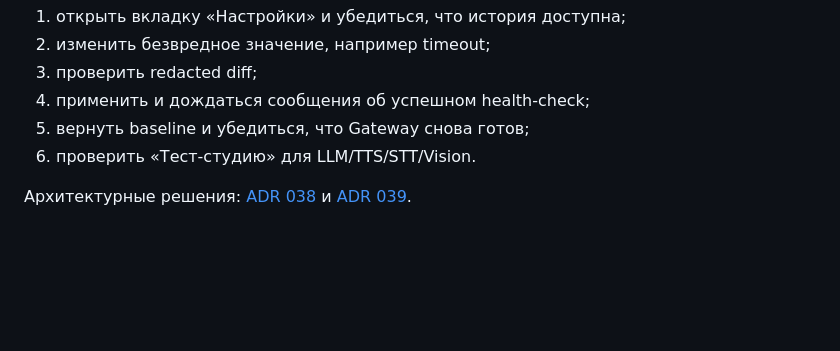
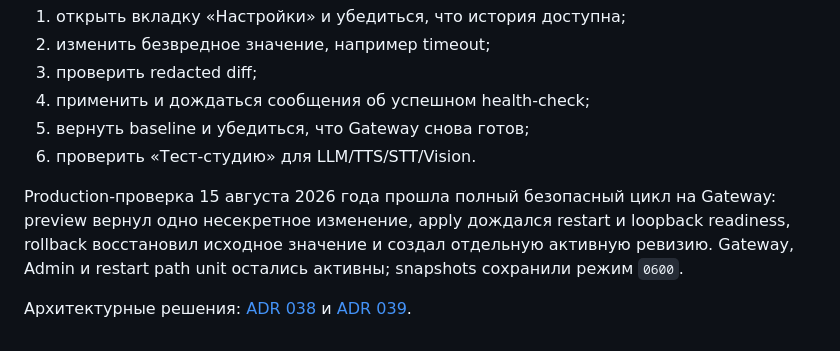
Before and after one commit to sys0dmin/family-ai, a Markdown page: docs/runtime-configuration.md, the part around the change. Drawn GitHub-style; blank space fills up the shorter version.

Commit message:
docs: record runtime configuration production verification

```diff
--- a/docs/runtime-configuration.md
+++ b/docs/runtime-configuration.md
@@ -133,5 +133,11 @@ Gateway-службу и подтверждает выполнение тем ж
 5. вернуть baseline и убедиться, что Gateway снова готов;
 6. проверить «Тест-студию» для LLM/TTS/STT/Vision.
 
+Production-проверка 15 августа 2026 года прошла полный безопасный цикл на
+Gateway: preview вернул одно несекретное изменение, apply дождался restart и
+loopback readiness, rollback восстановил исходное значение и создал отдельную
+активную ревизию. Gateway, Admin и restart path unit остались активны; snapshots
+сохранили режим `0600`.
+
 Архитектурные решения: [ADR 038](adr/038-safe-runtime-configuration-lifecycle.md)
 и [ADR 039](adr/039-root-mediated-gateway-restart.md).
```
Also changed, not shown: plans/ImprovementPlan.md (+7 -4 lines).
